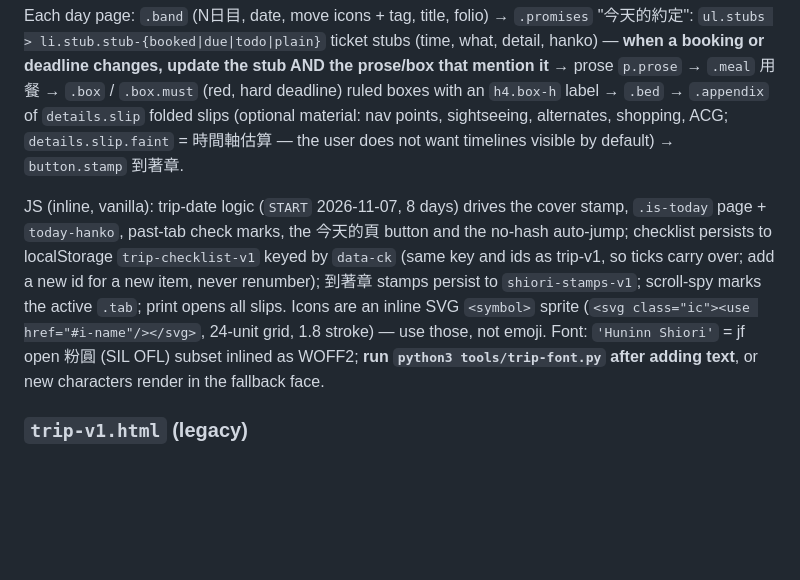
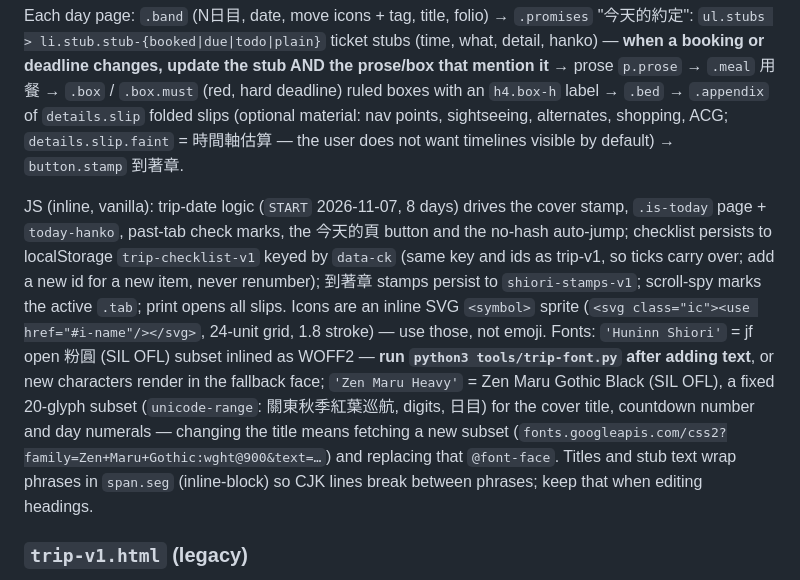
Before and after one commit to tungyulu/test, a Markdown page: CLAUDE.md, the part around the change. Drawn GitHub-style; blank space fills up the shorter version.

Commit message:
CLAUDE.md: note the heavy title font subset and CJK phrase segments in trip.html
Co-Authored-By: Claude Opus 5.5 <noreply@anthropic.com>
Claude-Session: https://claude.ai/code/session_01SuofzZwy6CbR8SksukpMqS

```diff
--- a/CLAUDE.md
+++ b/CLAUDE.md
@@ -40,7 +40,7 @@ Two inks only: `--ink` (Federal Blue) prints all text and rules; `--red-ink`/`--
 
 Each day page: `.band` (N日目, date, move icons + tag, title, folio) → `.promises` "今天的約定": `ul.stubs > li.stub.stub-{booked|due|todo|plain}` ticket stubs (time, what, detail, hanko) — **when a booking or deadline changes, update the stub AND the prose/box that mention it** → prose `p.prose` → `.meal` 用餐 → `.box` / `.box.must` (red, hard deadline) ruled boxes with an `h4.box-h` label → `.bed` → `.appendix` of `details.slip` folded slips (optional material: nav points, sightseeing, alternates, shopping, ACG; `details.slip.faint` = 時間軸估算 — the user does not want timelines visible by default) → `button.stamp` 到著章.
 
-JS (inline, vanilla): trip-date logic (`START` 2026-11-07, 8 days) drives the cover stamp, `.is-today` page + `today-hanko`, past-tab check marks, the 今天的頁 button and the no-hash auto-jump; checklist persists to localStorage `trip-checklist-v1` keyed by `data-ck` (same key and ids as trip-v1, so ticks carry over; add a new id for a new item, never renumber); 到著章 stamps persist to `shiori-stamps-v1`; scroll-spy marks the active `.tab`; print opens all slips. Icons are an inline SVG `<symbol>` sprite (`<svg class="ic"><use href="#i-name"/></svg>`, 24-unit grid, 1.8 stroke) — use those, not emoji. Font: `'Huninn Shiori'` = jf open 粉圓 (SIL OFL) subset inlined as WOFF2; **run `python3 tools/trip-font.py` after adding text**, or new characters render in the fallback face.
+JS (inline, vanilla): trip-date logic (`START` 2026-11-07, 8 days) drives the cover stamp, `.is-today` page + `today-hanko`, past-tab check marks, the 今天的頁 button and the no-hash auto-jump; checklist persists to localStorage `trip-checklist-v1` keyed by `data-ck` (same key and ids as trip-v1, so ticks carry over; add a new id for a new item, never renumber); 到著章 stamps persist to `shiori-stamps-v1`; scroll-spy marks the active `.tab`; print opens all slips. Icons are an inline SVG `<symbol>` sprite (`<svg class="ic"><use href="#i-name"/></svg>`, 24-unit grid, 1.8 stroke) — use those, not emoji. Fonts: `'Huninn Shiori'` = jf open 粉圓 (SIL OFL) subset inlined as WOFF2 — **run `python3 tools/trip-font.py` after adding text**, or new characters render in the fallback face; `'Zen Maru Heavy'` = Zen Maru Gothic Black (SIL OFL), a fixed 20-glyph subset (`unicode-range`: 關東秋季紅葉巡航, digits, 日目) for the cover title, countdown number and day numerals — changing the title means fetching a new subset (`fonts.googleapis.com/css2?family=Zen+Maru+Gothic:wght@900&text=…`) and replacing that `@font-face`. Titles and stub text wrap phrases in `span.seg` (inline-block) so CJK lines break between phrases; keep that when editing headings.
 
 ### `trip-v1.html` (legacy)
 The pre-redesign page, documented below for reference. Not linked from `index.html`; reached from `trip.html`. Don't add new content here.
```
